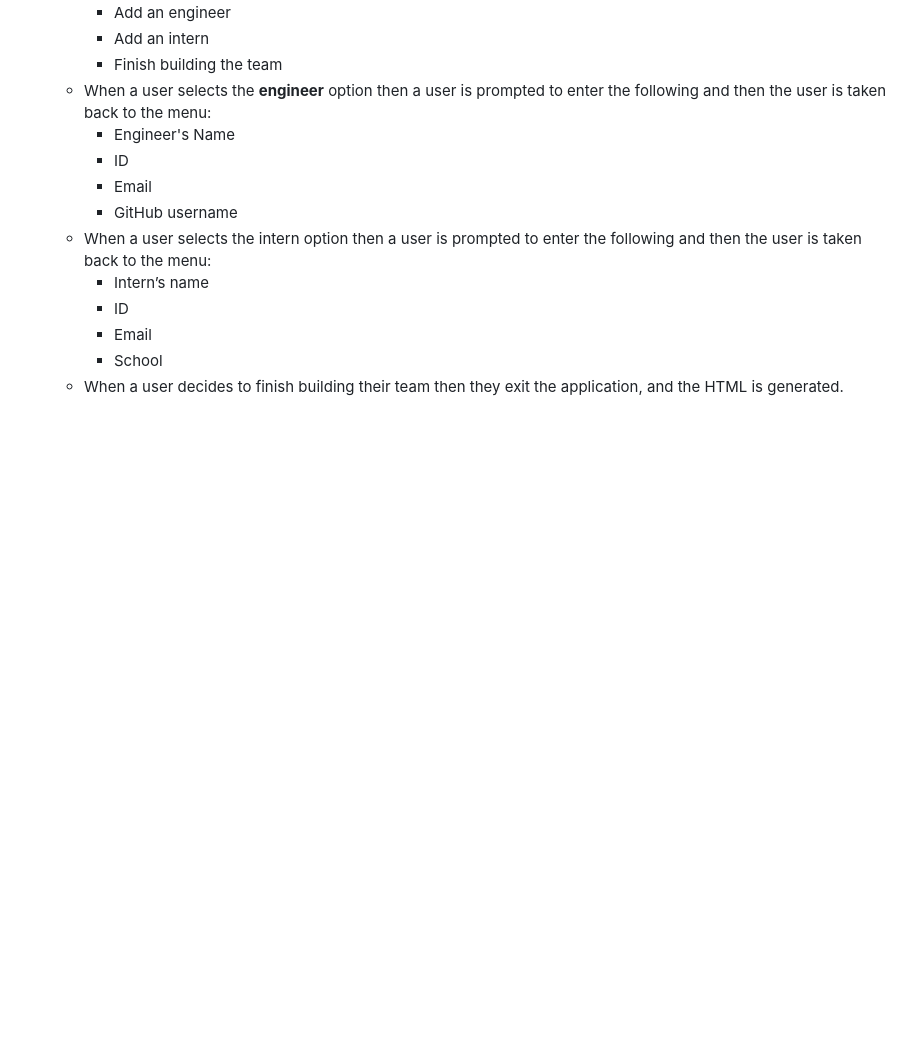
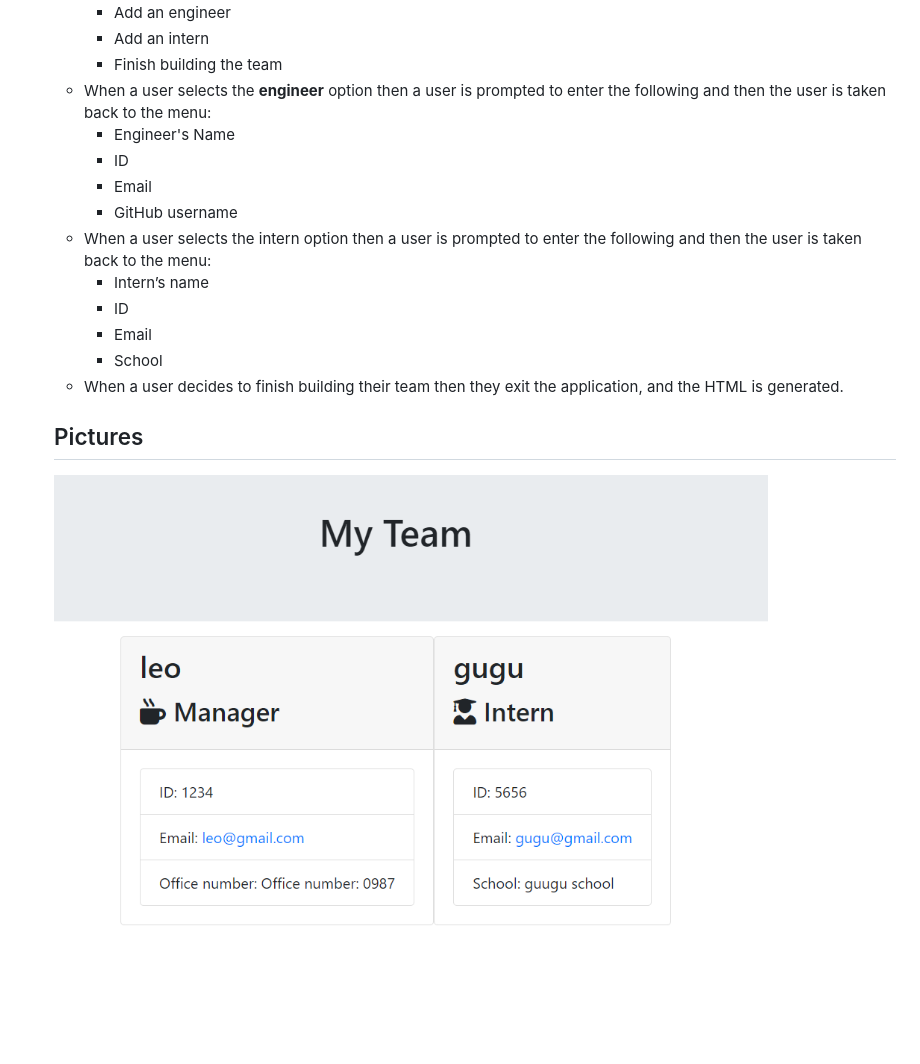
Before and after one commit to englburc/team-profile-generator, a Markdown page: README.md, the part around the change. Rendered like a GitHub page; pictures changed too: assets/generated-team.png (added); blank space fills up the shorter version.

Commit message:
added screenshot of generated html in readme

```diff
--- a/README.md
+++ b/README.md
@@ -25,3 +25,7 @@ As a manager a user want to generate a webpage that displays the team's basic in
       * Email
       * School
     * When a user decides to finish building their team then they exit the application, and the HTML is generated.
+
+    ## Pictures
+
+    ![screenshot of generated file](./assets/generated-team.png)
```
Also changed, not shown: 1 other file.
